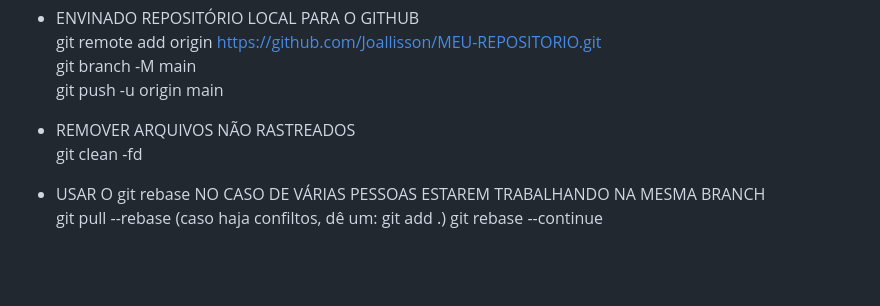
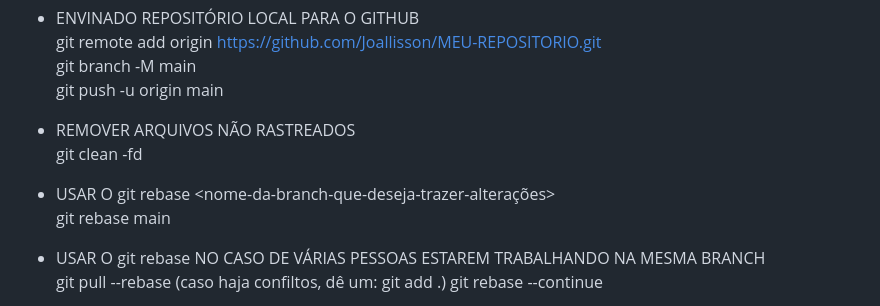
Before and after one commit to Joallisson/Relembrando-conceitos-git, a Markdown page: README.md, the part around the change. Drawn GitHub-style; blank space fills up the shorter version.

```diff
--- a/README.md
+++ b/README.md
@@ -116,6 +116,9 @@ Relembrando alguns comandos git no terminal
 - REMOVER ARQUIVOS NÃO RASTREADOS <br />
     git clean -fd
 
+- USAR O git rebase <nome-da-branch-que-deseja-trazer-alterações> <br />
+    git rebase main
+
 - USAR O git rebase NO CASO DE VÁRIAS PESSOAS ESTAREM TRABALHANDO NA MESMA BRANCH <br />
    git pull --rebase
    (caso haja confiltos, dê um: git add .)
```
